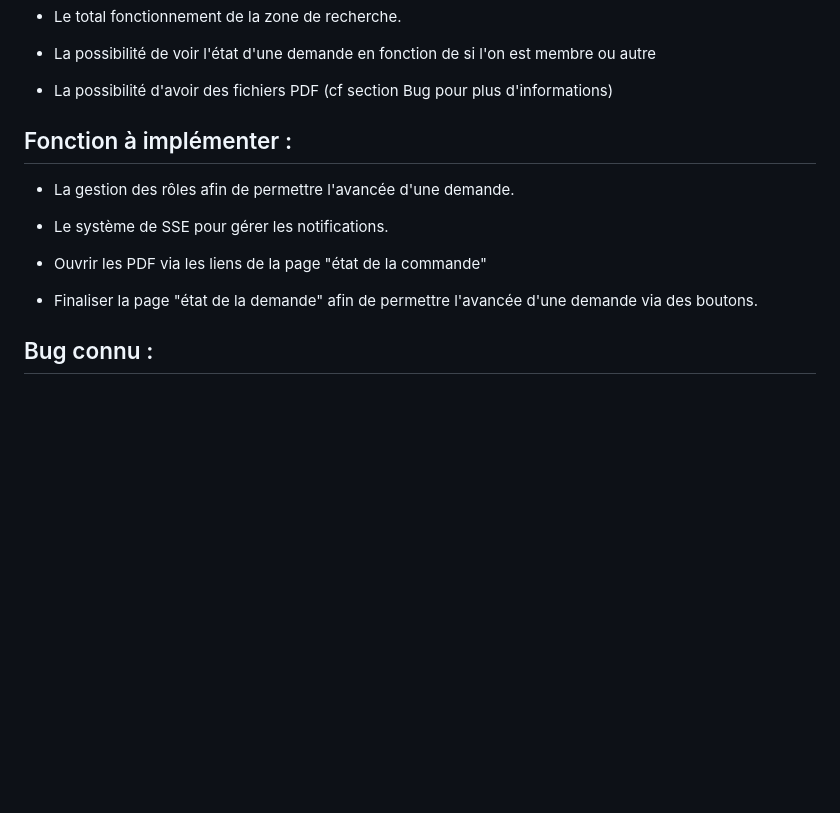
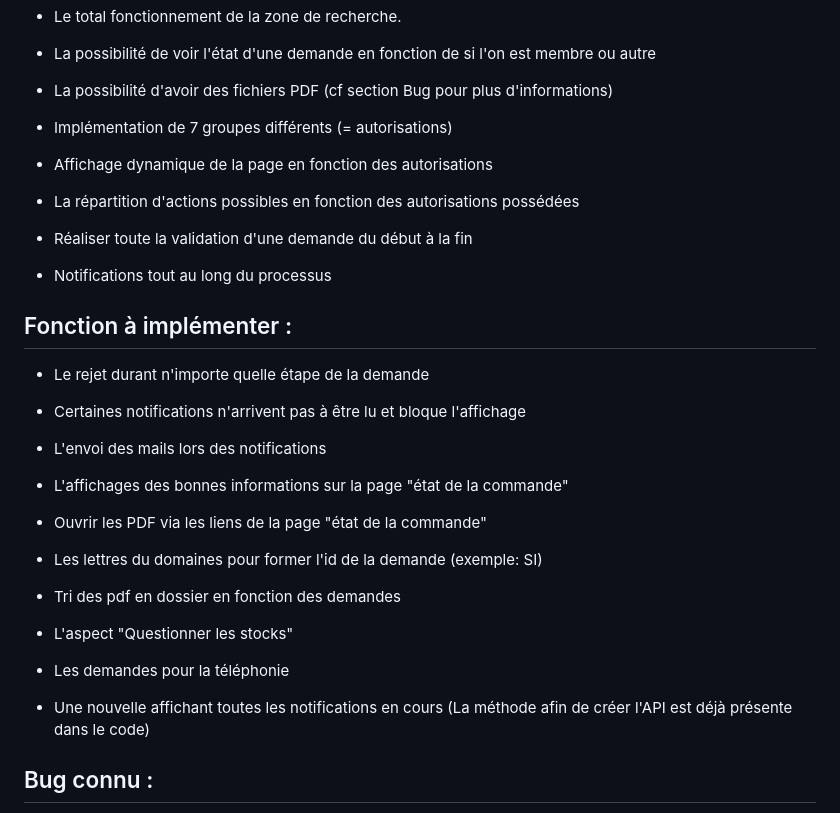
Before and after one commit to JinxYTW/Stage2024, a Markdown page: README.md, the part around the change. Rendered like a GitHub page; blank space fills up the shorter version.

Commit message:
ReadmeUpdate pour demo

```diff
--- a/README.md
+++ b/README.md
@@ -75,17 +75,45 @@ Pour modifier le hashage appliqué au mot de passe, on va du côté de
 
 - La possibilité d'avoir des fichiers PDF (cf section Bug pour plus d'informations)
 
+- Implémentation de 7 groupes différents (= autorisations)
+
+- Affichage dynamique de la page en fonction des autorisations
+
+- La répartition d'actions possibles en fonction des autorisations possédées
+
+- Réaliser toute la validation d'une demande du début à la fin
+
+- Notifications tout au long du processus
+
+
 
 
 ## Fonction à implémenter :
 
-- La gestion des rôles afin de permettre l'avancée d'une demande.
+- Le rejet durant n'importe quelle étape de la demande
 
-- Le système de SSE pour gérer les notifications.
+- Certaines notifications n'arrivent pas à être lu et bloque l'affichage
+
+- L'envoi des mails lors des notifications
+
+- L'affichages des bonnes informations sur la page "état de la commande"
 
 - Ouvrir les PDF via les liens de la page "état de la commande"
 
-- Finaliser la page "état de la demande" afin de permettre l'avancée d'une demande via des boutons.
+- Les lettres du domaines pour former l'id de la demande (exemple: SI)
+
+- Tri des pdf en dossier en fonction des demandes
+
+- L'aspect "Questionner les stocks"
+
+- Les demandes pour la téléphonie
+
+- Une nouvelle affichant toutes les notifications en cours (La méthode afin de créer l'API est déjà présente dans le code)
+
+
+
+
+
 
 
 
```
